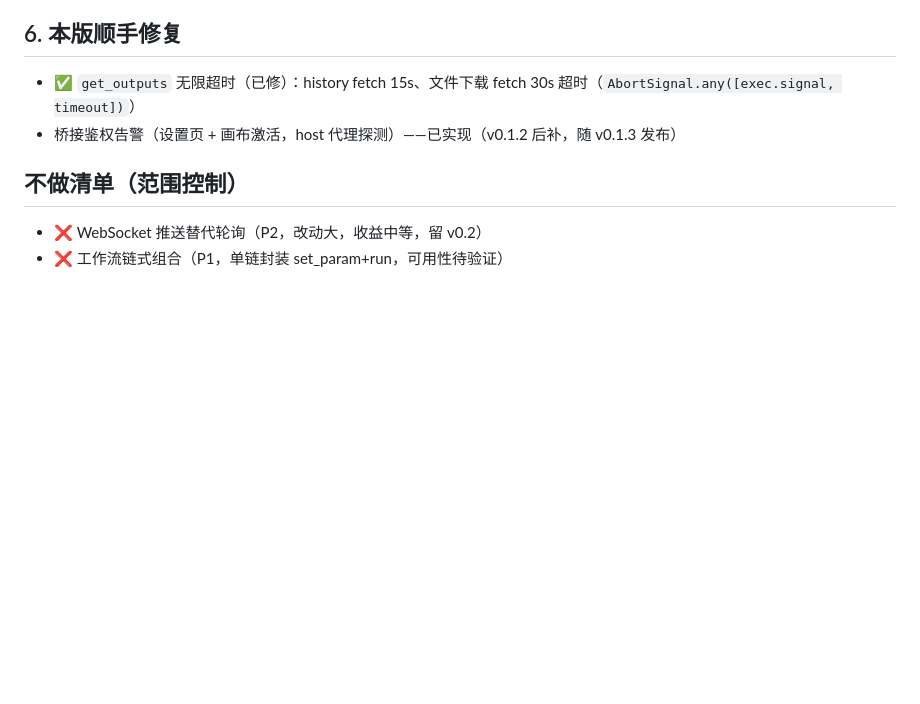
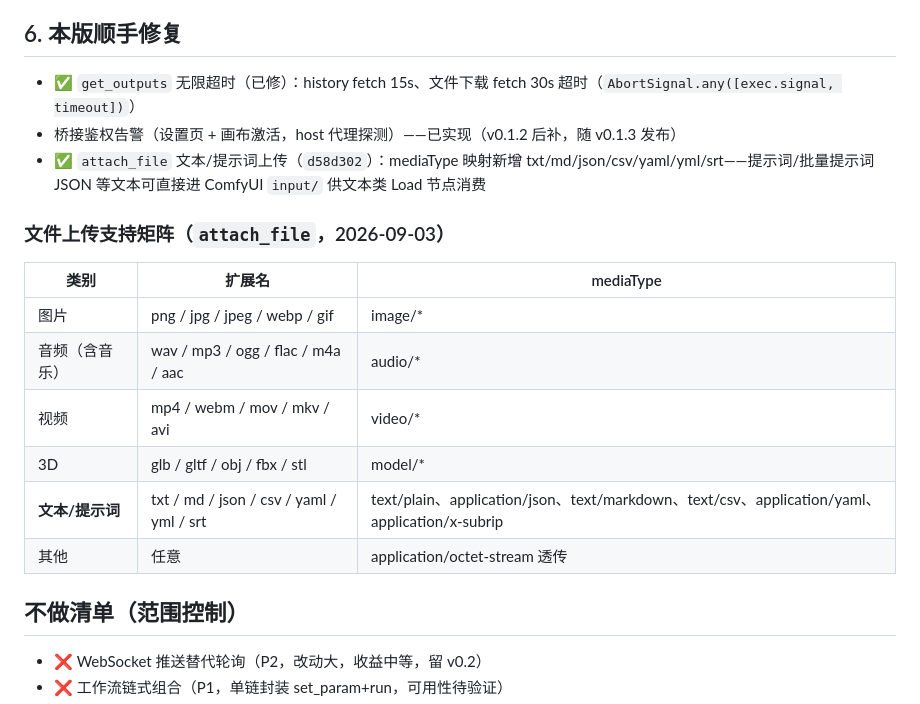
Before and after one commit to wbin0001/dsh-comfyui-canvas, a Markdown page: docs/PLAN-v0.1.3.md, the part around the change. GitHub-like rendering; blank space fills up the shorter version.

Commit message:
docs: record text/prompt upload support matrix in v0.1.3 plan

```diff
--- a/docs/PLAN-v0.1.3.md
+++ b/docs/PLAN-v0.1.3.md
@@ -63,6 +63,18 @@
 
 - ✅ `get_outputs` 无限超时（已修）：history fetch 15s、文件下载 fetch 30s 超时（`AbortSignal.any([exec.signal, timeout])`）
 - 桥接鉴权告警（设置页 + 画布激活，host 代理探测）——已实现（v0.1.2 后补，随 v0.1.3 发布）
+- ✅ `attach_file` 文本/提示词上传（`d58d302`）：mediaType 映射新增 txt/md/json/csv/yaml/yml/srt——提示词/批量提示词 JSON 等文本可直接进 ComfyUI `input/` 供文本类 Load 节点消费
+
+### 文件上传支持矩阵（`attach_file`，2026-09-03）
+
+| 类别 | 扩展名 | mediaType |
+|---|---|---|
+| 图片 | png / jpg / jpeg / webp / gif | image/* |
+| 音频（含音乐） | wav / mp3 / ogg / flac / m4a / aac | audio/* |
+| 视频 | mp4 / webm / mov / mkv / avi | video/* |
+| 3D | glb / gltf / obj / fbx / stl | model/* |
+| **文本/提示词** | txt / md / json / csv / yaml / yml / srt | text/plain、application/json、text/markdown、text/csv、application/yaml、application/x-subrip |
+| 其他 | 任意 | application/octet-stream 透传 |
 
 ## 不做清单（范围控制）
 
```
